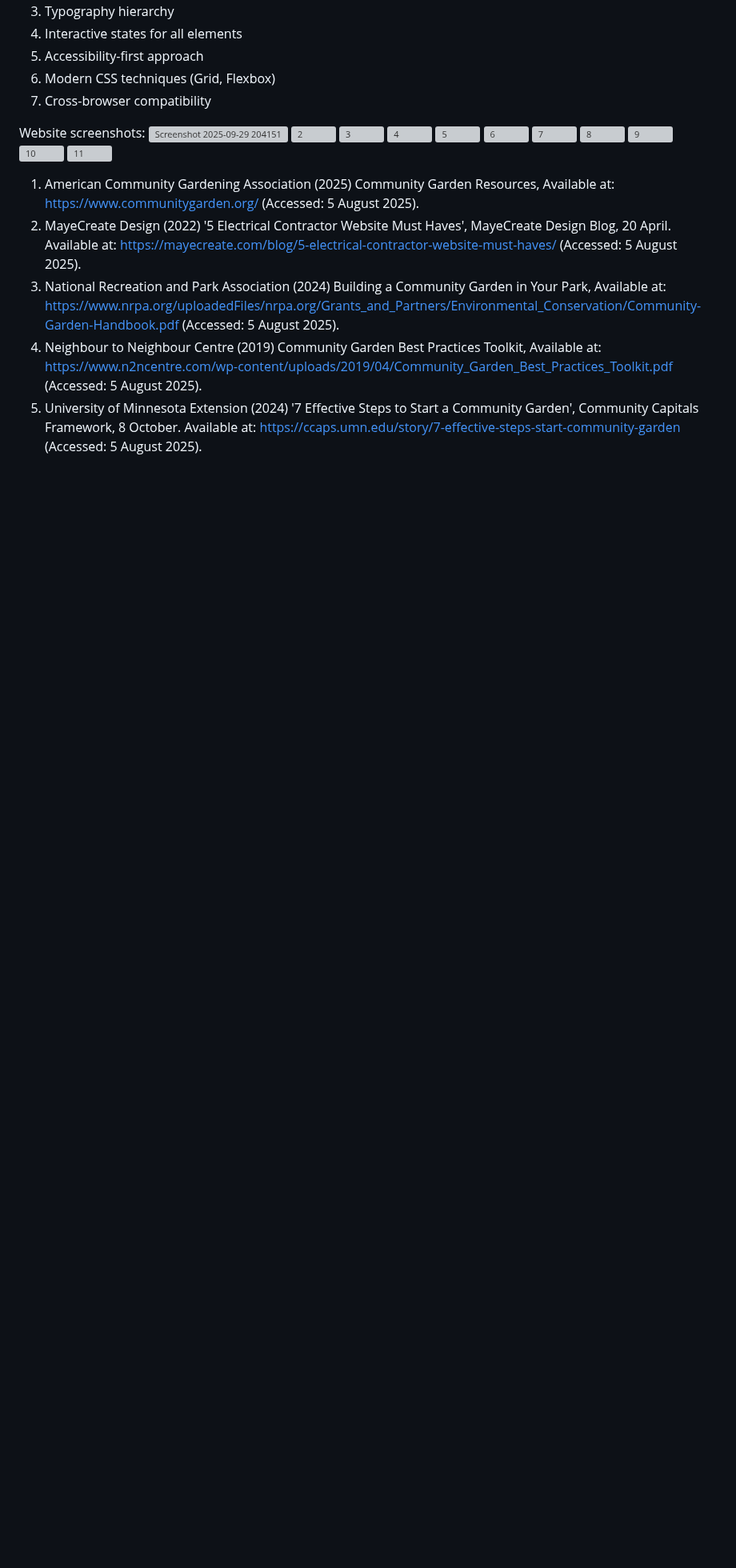
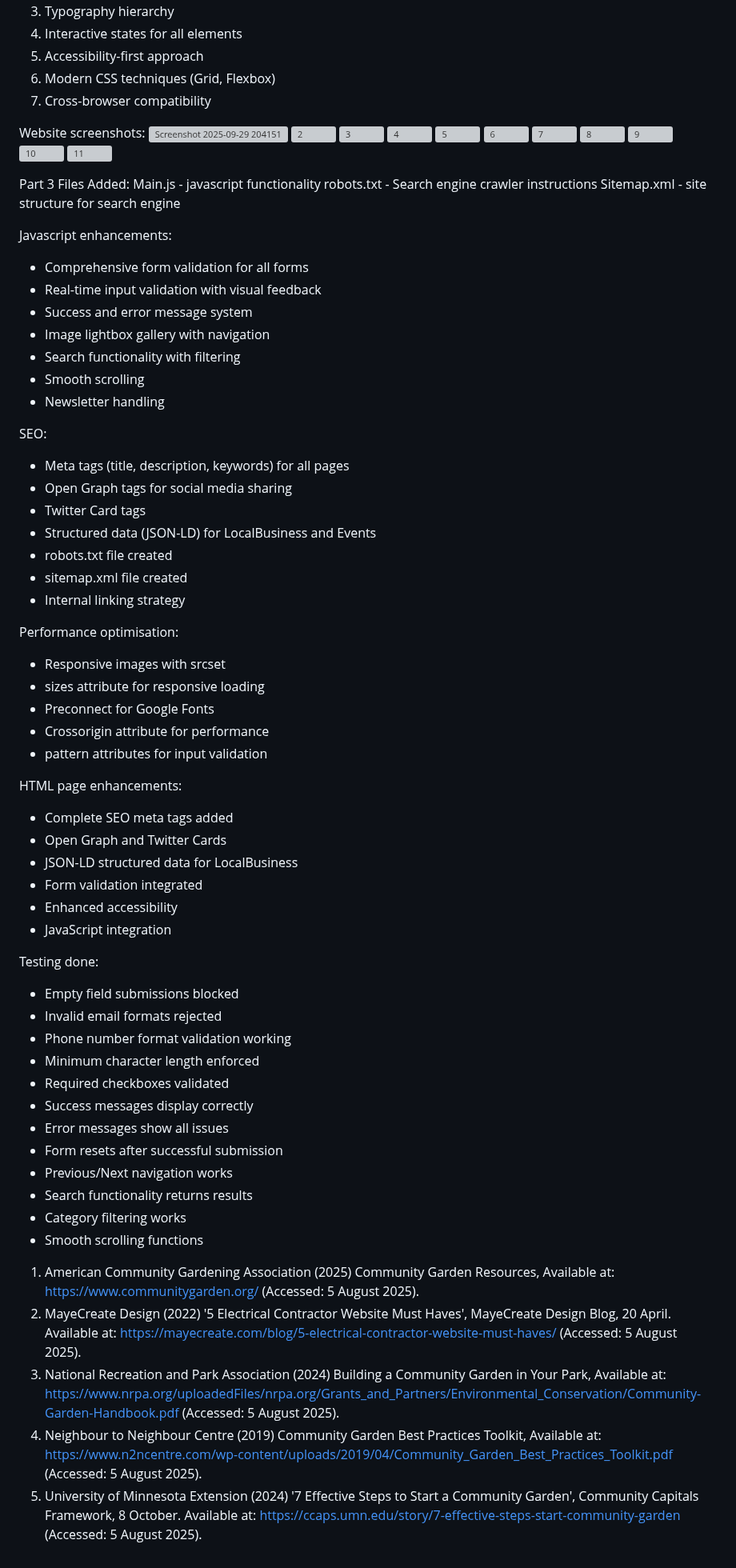
Before and after one commit to Damie16/GreenLeaf-community-garden, a Markdown page: README.md, the part around the change. Shown at 80% size. Drawn GitHub-style; blank space fills up the shorter version; grey boxes are pictures that could not be loaded.

```diff
--- a/README.md
+++ b/README.md
@@ -158,6 +158,59 @@ Website screenshots:
 <img width="1907" height="910" alt="10" src="https://github.com/user-attachments/assets/e54171c3-dd93-4494-aa62-a6b6d0c26c4c" />
 <img width="1905" height="885" alt="11" src="https://github.com/user-attachments/assets/30de137e-d913-4f0e-832c-273e166fe51f" />
 
+Part 3
+Files Added:
+Main.js - javascript functionality
+robots.txt - Search engine crawler instructions
+Sitemap.xml - site structure for search engine
+
+Javascript enhancements:
+- Comprehensive form validation for all forms
+- Real-time input validation with visual feedback
+- Success and error message system
+- Image lightbox gallery with navigation
+- Search functionality with filtering
+- Smooth scrolling
+- Newsletter handling
+
+SEO:
+- Meta tags (title, description, keywords) for all pages
+- Open Graph tags for social media sharing
+- Twitter Card tags
+- Structured data (JSON-LD) for LocalBusiness and Events
+- robots.txt file created
+- sitemap.xml file created
+- Internal linking strategy
+
+Performance optimisation:
+- Responsive images with srcset
+- sizes attribute for responsive loading
+- Preconnect for Google Fonts
+- Crossorigin attribute for performance
+- pattern attributes for input validation
+
+HTML page enhancements:
+- Complete SEO meta tags added
+- Open Graph and Twitter Cards
+- JSON-LD structured data for LocalBusiness
+- Form validation integrated
+- Enhanced accessibility
+- JavaScript integration
+
+Testing done:
+- Empty field submissions blocked
+- Invalid email formats rejected
+- Phone number format validation working
+- Minimum character length enforced
+- Required checkboxes validated
+- Success messages display correctly
+- Error messages show all issues
+- Form resets after successful submission
+- Previous/Next navigation works
+- Search functionality returns results
+- Category filtering works
+- Smooth scrolling functions
+
 
 
 
```
